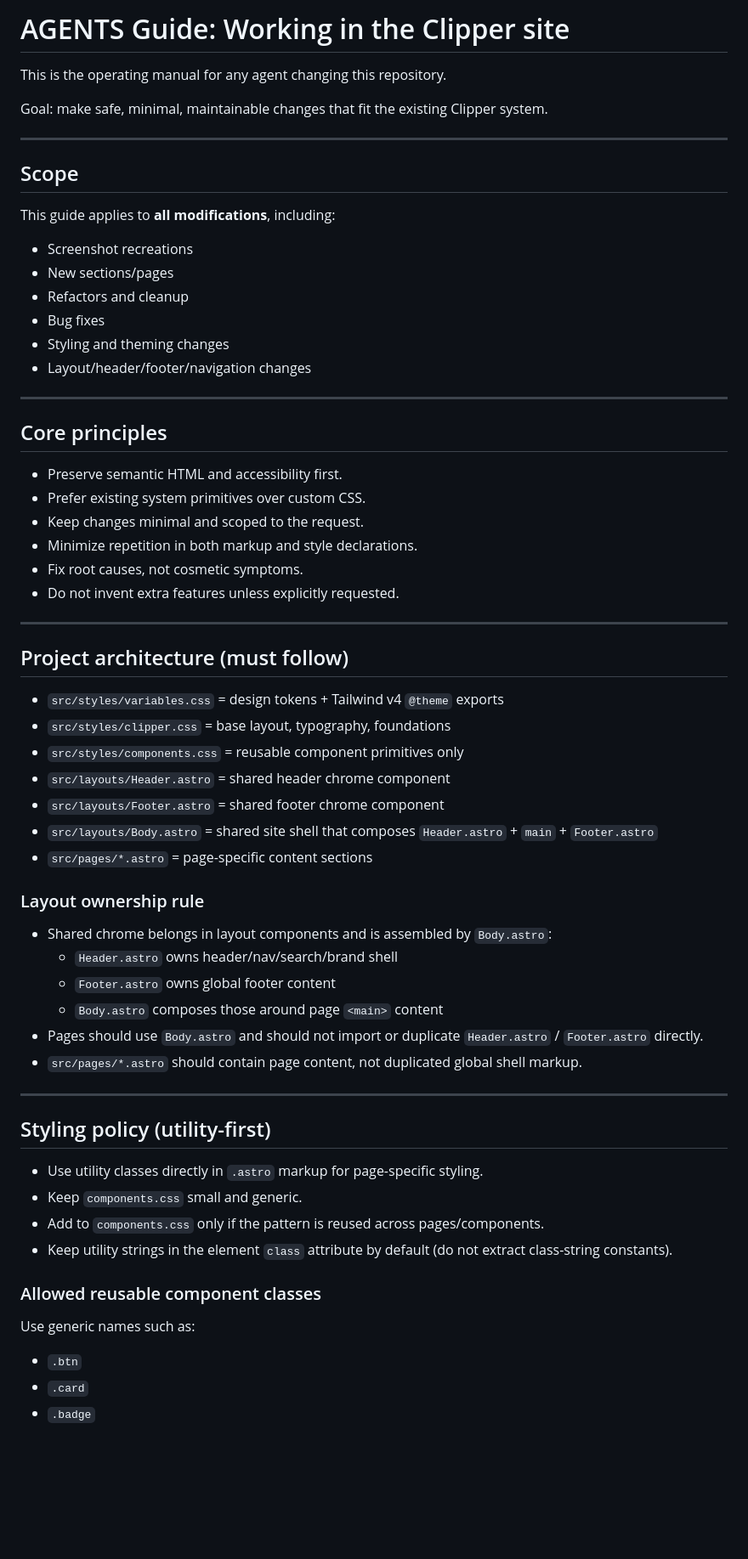
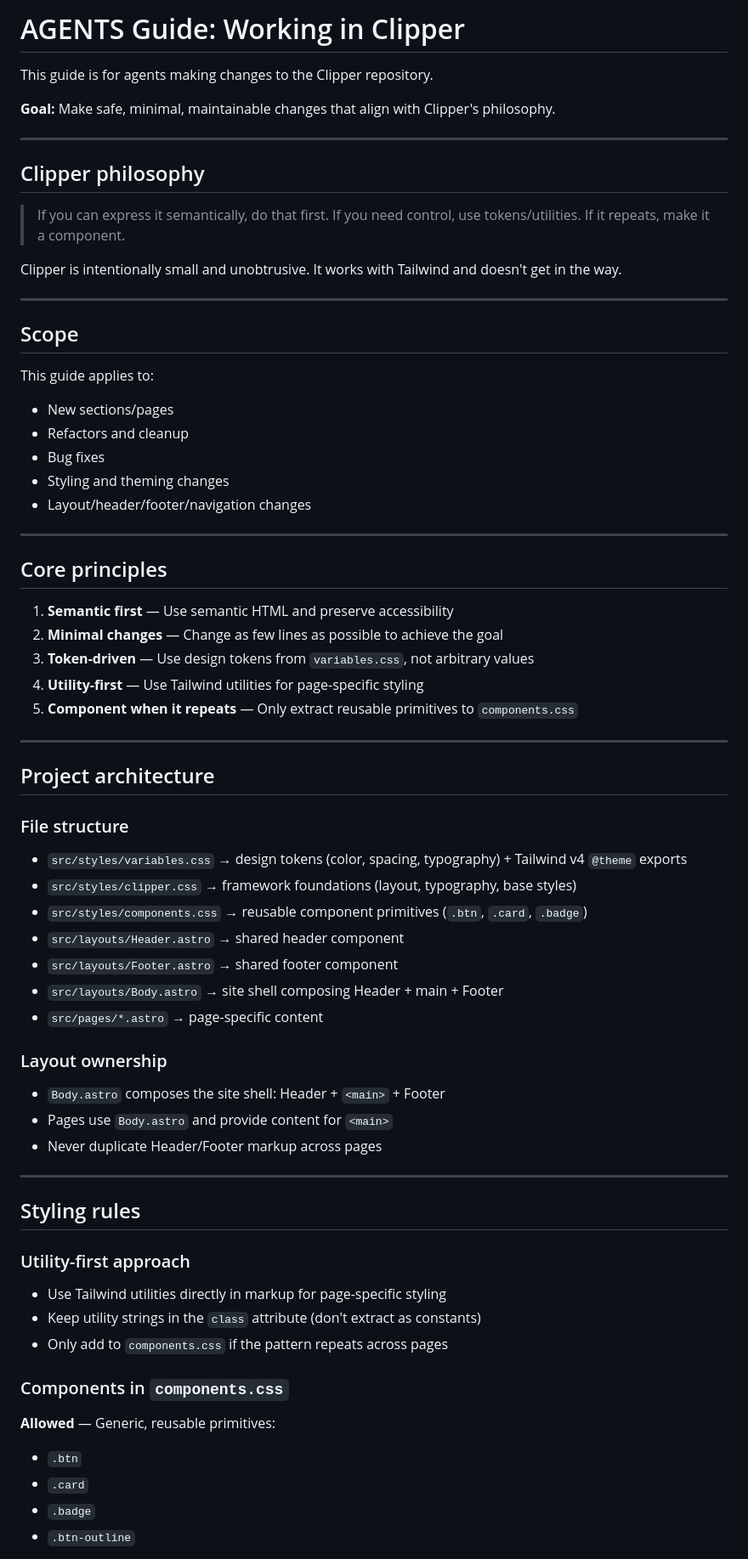
Before and after one commit to ciscoheat/clipper-css, a Markdown page: AGENTS.md, the part around one of its changes. Shown at 85% size. GitHub-like rendering; blank space fills up the shorter version.

```diff
--- a/AGENTS.md
+++ b/AGENTS.md
@@ -1,16 +1,23 @@
-# AGENTS Guide: Working in the Clipper site
+# AGENTS Guide: Working in Clipper
 
-This is the operating manual for any agent changing this repository.
+This guide is for agents making changes to the Clipper repository.
 
-Goal: make safe, minimal, maintainable changes that fit the existing Clipper system.
+**Goal:** Make safe, minimal, maintainable changes that align with Clipper's philosophy.
+
+---
+
+## Clipper philosophy
+
+> If you can express it semantically, do that first. If you need control, use tokens/utilities. If it repeats, make it a component.
+
+Clipper is intentionally small and unobtrusive. It works with Tailwind and doesn't get in the way.
 
 ---
 
 ## Scope
 
-This guide applies to **all modifications**, including:
+This guide applies to:
 
-- Screenshot recreations
 - New sections/pages
 - Refactors and cleanup
 - Bug fixes
@@ -21,48 +28,47 @@ This guide applies to **all modifications**, including:
 
 ## Core principles
 
-- Preserve semantic HTML and accessibility first.
-- Prefer existing system primitives over custom CSS.
-- Keep changes minimal and scoped to the request.
-- Minimize repetition in both markup and style declarations.
-- Fix root causes, not cosmetic symptoms.
-- Do not invent extra features unless explicitly requested.
+1. **Semantic first** — Use semantic HTML and preserve accessibility
+2. **Minimal changes** — Change as few lines as possible to achieve the goal
+3. **Token-driven** — Use design tokens from `variables.css`, not arbitrary values
+4. **Utility-first** — Use Tailwind utilities for page-specific styling
+5. **Component when it repeats** — Only extract reusable primitives to `components.css`
 
 ---
 
-## Project architecture (must follow)
+## Project architecture
 
-- `src/styles/variables.css` = design tokens + Tailwind v4 `@theme` exports
-- `src/styles/clipper.css` = base layout, typography, foundations
-- `src/styles/components.css` = reusable component primitives only
-- `src/layouts/Header.astro` = shared header chrome component
-- `src/layouts/Footer.astro` = shared footer chrome component
-- `src/layouts/Body.astro` = shared site shell that composes `Header.astro` + `main` + `Footer.astro`
-- `src/pages/*.astro` = page-specific content sections
+### File structure
 
-### Layout ownership rule
+- `src/styles/variables.css` → design tokens (color, spacing, typography) + Tailwind v4 `@theme` exports
+- `src/styles/clipper.css` → framework foundations (layout, typography, base styles)
+- `src/styles/components.css` → reusable component primitives (`.btn`, `.card`, `.badge`)
+- `src/layouts/Header.astro` → shared header component
+- `src/layouts/Footer.astro` → shared footer component
+- `src/layouts/Body.astro` → site shell composing Header + main + Footer
+- `src/pages/*.astro` → page-specific content
 
-- Shared chrome belongs in layout components and is assembled by `Body.astro`:
-  - `Header.astro` owns header/nav/search/brand shell
-  - `Footer.astro` owns global footer content
-  - `Body.astro` composes those around page `<main>` content
-- Pages should use `Body.astro` and should not import or duplicate `Header.astro` / `Footer.astro` directly.
-- `src/pages/*.astro` should contain page content, not duplicated global shell markup.
+### Layout ownership
+
+- `Body.astro` composes the site shell: Header + `<main>` + Footer
+- Pages use `Body.astro` and provide content for `<main>`
+- Never duplicate Header/Footer markup across pages
 
 ---
 
-## Styling policy (utility-first)
+## Styling rules
 
-- Use utility classes directly in `.astro` markup for page-specific styling.
-- Keep `components.css` small and generic.
-- Add to `components.css` only if the pattern is reused across pages/components.
-- Keep utility strings in the element `class` attribute by default (do not extract class-string constants).
+### Utility-first approach
 
-### Allowed reusable component classes
+- Use Tailwind utilities directly in markup for page-specific styling
+- Keep utility strings in the `class` attribute (don't extract as constants)
+- Only add to `components.css` if the pattern repeats across pages
 
-Use generic names such as:
+### Components in `components.css`
 
+**Allowed** — Generic, reusable primitives:
 - `.btn`
 - `.card`
 - `.badge`
+- `.btn-outline`
 
```
Also changed, not shown: other parts of AGENTS.md (+97 -66 lines).
